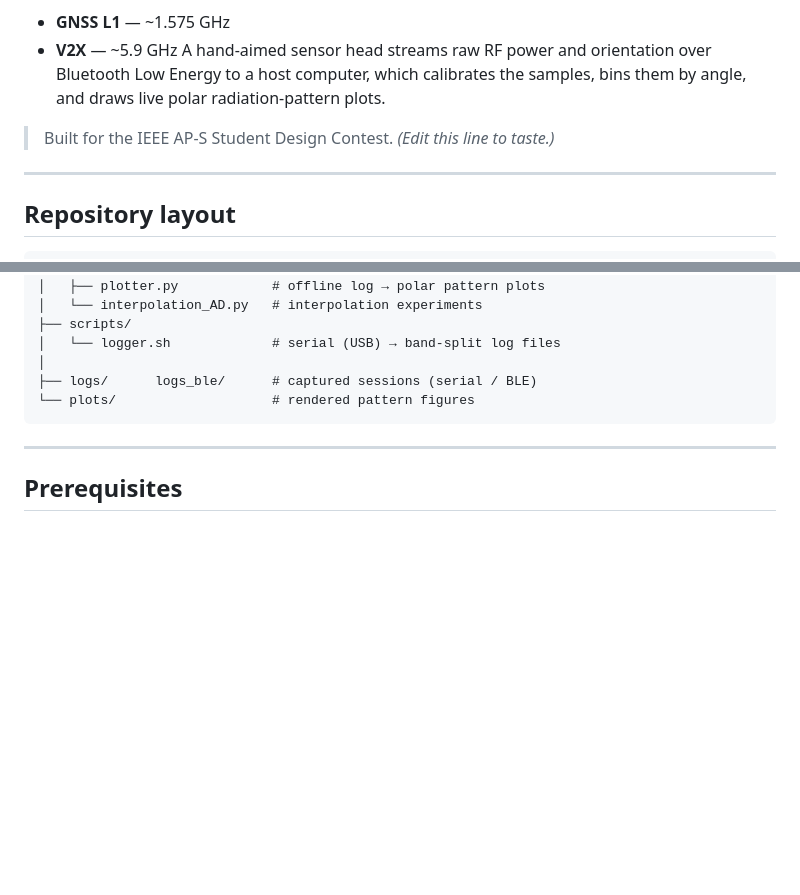
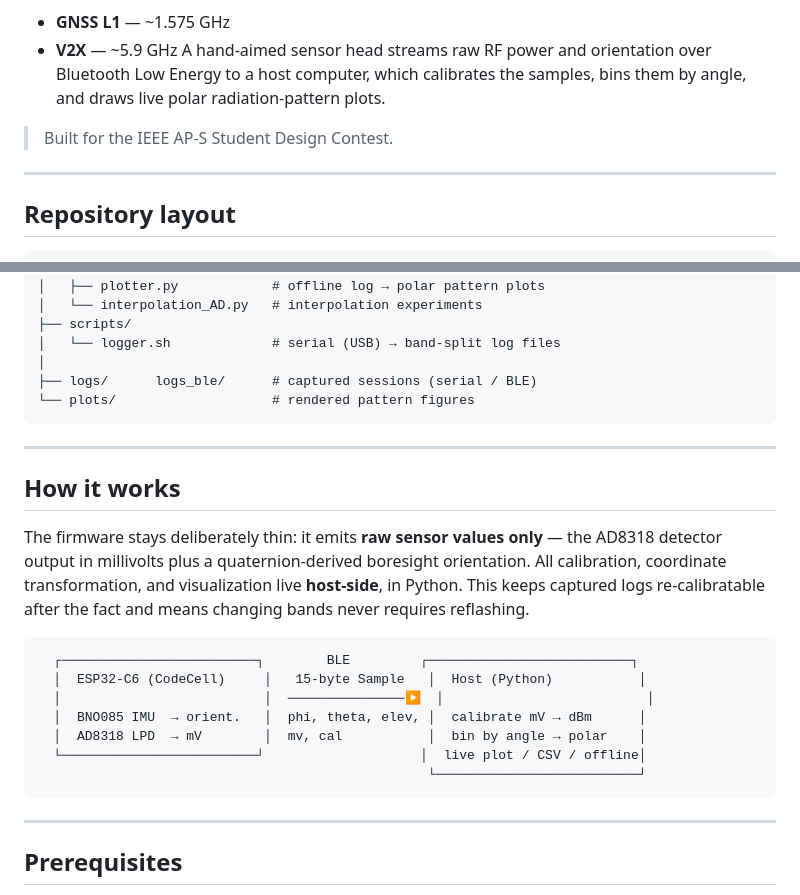
Before and after one commit to fumyskin/TRIDANT_project, a Markdown page: README.md, 2 parts joined by grey strips. GitHub-like rendering; blank space fills up the shorter version.

Commit message:
writing README 2

````diff
--- a/README.md
+++ b/README.md
@@ -10,7 +10,7 @@ A hand-aimed sensor head streams raw RF power and orientation over Bluetooth Low
 Energy to a host computer, which calibrates the samples, bins them by angle, and
 draws live polar radiation-pattern plots.
 
-> Built for the IEEE AP-S Student Design Contest. *(Edit this line to taste.)*
+> Built for the IEEE AP-S Student Design Contest.
 
 ---
 
@@ -42,6 +42,25 @@ TRIDANT_project/
 │
 ├── logs/      logs_ble/      # captured sessions (serial / BLE)
 └── plots/                    # rendered pattern figures
+```
+---
+
+## How it works
+
+The firmware stays deliberately thin: it emits **raw sensor values only** — the
+AD8318 detector output in millivolts plus a quaternion-derived boresight
+orientation. All calibration, coordinate transformation, and visualization live
+**host-side**, in Python. This keeps captured logs re-calibratable after the
+fact and means changing bands never requires reflashing.
+
+```
+  ┌─────────────────────────┐        BLE         ┌──────────────────────────┐
+  │  ESP32-C6 (CodeCell)     │   15-byte Sample   │  Host (Python)           │
+  │                          │  ───────────────▶  │                          │
+  │  BNO085 IMU  → orient.   │  phi, theta, elev, │  calibrate mV → dBm      │
+  │  AD8318 LPD  → mV        │  mv, cal           │  bin by angle → polar    │
+  └─────────────────────────┘                    │  live plot / CSV / offline│
+                                                  └──────────────────────────┘
 ```
 ---
 
````
